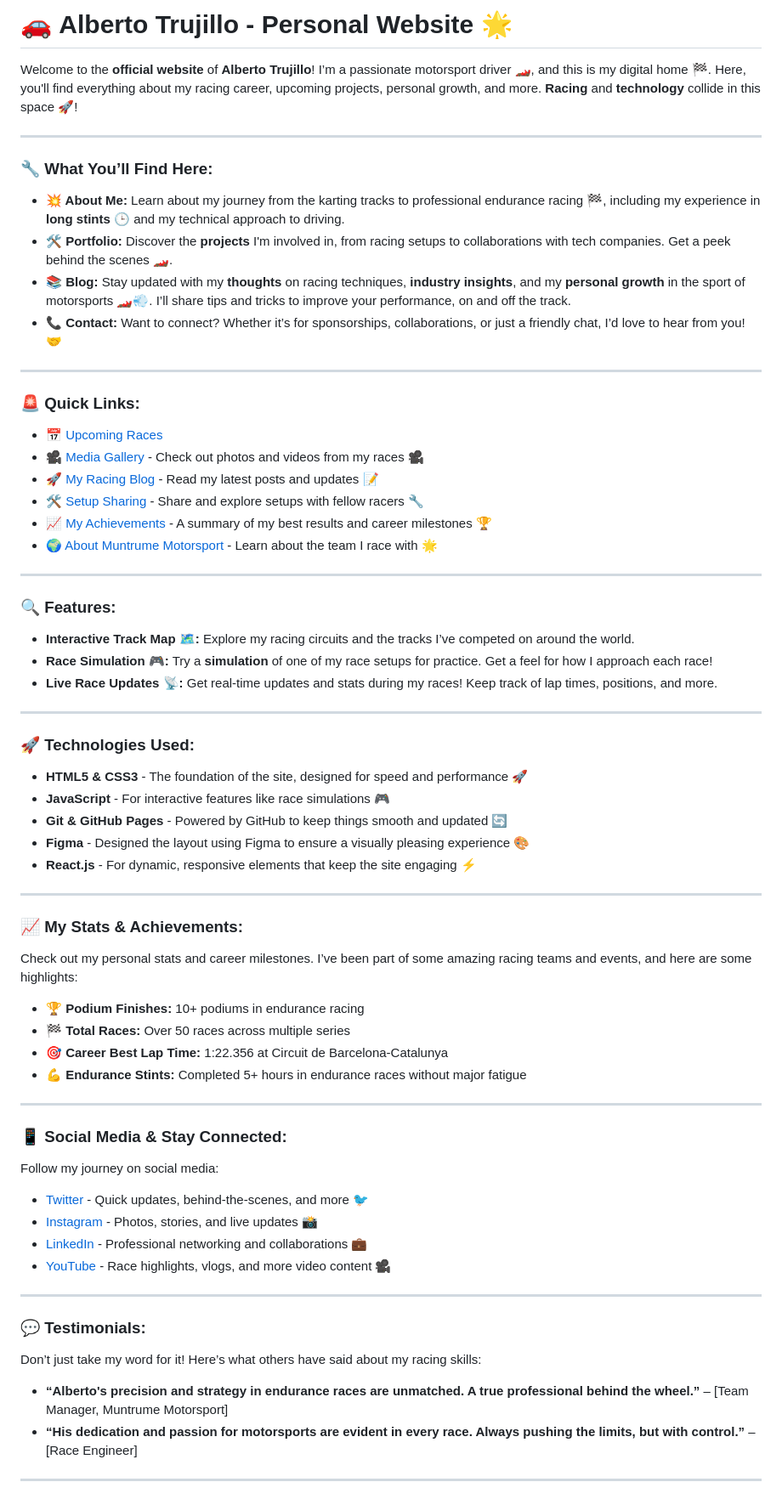
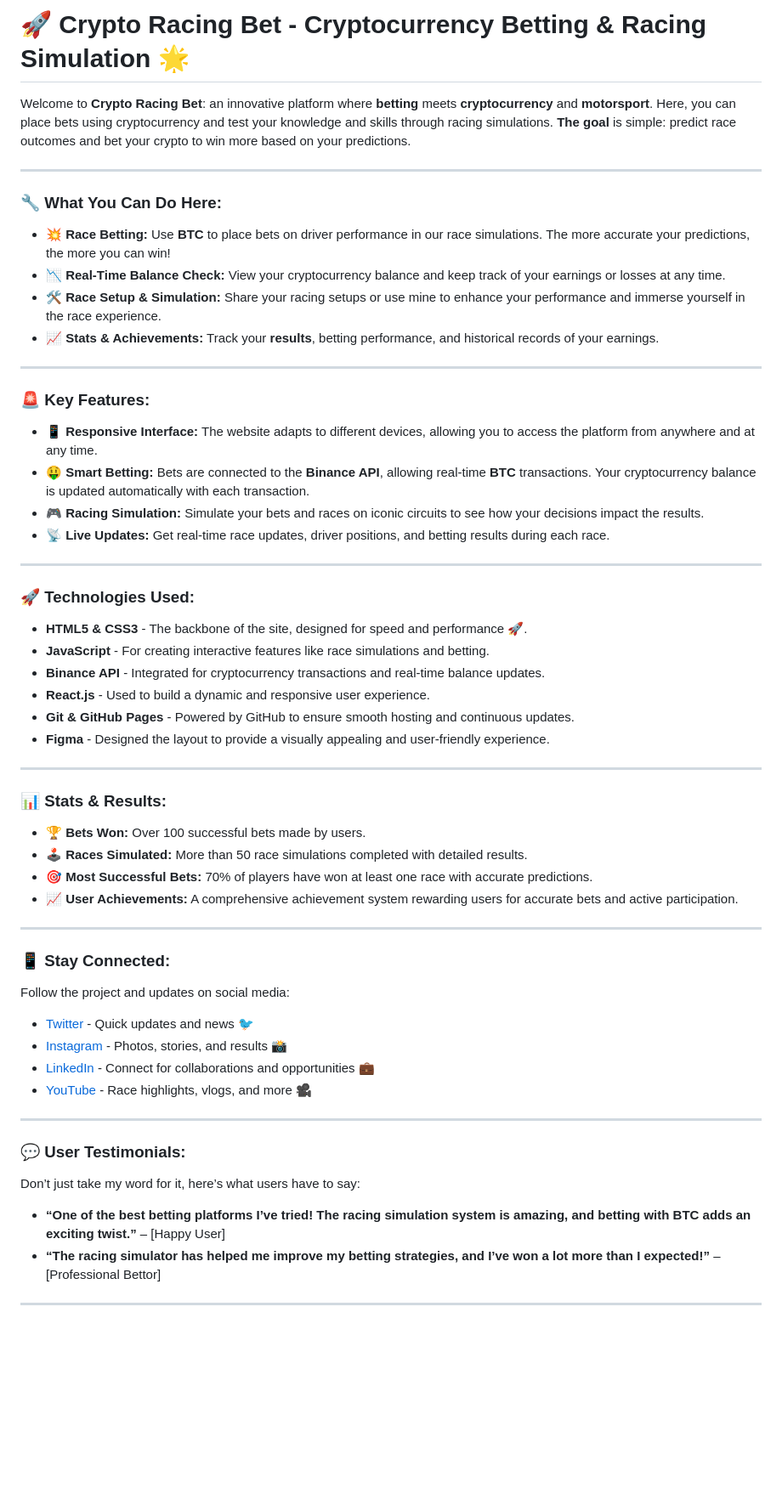
Before and after one commit to AlbertoTrujillo1/AT, a Markdown page: README.md, the part around the change printed below. Shown: that part at 85% size. GitHub-like rendering; blank space fills up the shorter version.

```diff
--- a/README.md
+++ b/README.md
@@ -1,69 +1,62 @@
-# 🚗 **Alberto Trujillo - Personal Website** 🌟
+# 🚀 **Crypto Racing Bet - Cryptocurrency Betting & Racing Simulation** 🌟
 
-Welcome to the **official website** of **Alberto Trujillo**! I’m a passionate motorsport driver 🏎️, and this is my digital home 🏁. Here, you'll find everything about my racing career, upcoming projects, personal growth, and more. **Racing** and **technology** collide in this space 🚀!
+Welcome to **Crypto Racing Bet**: an innovative platform where **betting** meets **cryptocurrency** and **motorsport**. Here, you can place bets using cryptocurrency and test your knowledge and skills through racing simulations. **The goal** is simple: predict race outcomes and bet your crypto to win more based on your predictions.
 
 ---
 
-### **🔧 What You’ll Find Here:**
+### **🔧 What You Can Do Here:**
 
-- **💥 About Me:** Learn about my journey from the karting tracks to professional endurance racing 🏁, including my experience in **long stints** 🕒 and my technical approach to driving.
-- **🛠️ Portfolio:** Discover the **projects** I'm involved in, from racing setups to collaborations with tech companies. Get a peek behind the scenes 🏎️.
-- **📚 Blog:** Stay updated with my **thoughts** on racing techniques, **industry insights**, and my **personal growth** in the sport of motorsports 🏎️💨. I’ll share tips and tricks to improve your performance, on and off the track.
-- **📞 Contact:** Want to connect? Whether it’s for sponsorships, collaborations, or just a friendly chat, I’d love to hear from you! 🤝
+- **💥 Race Betting:** Use **BTC** to place bets on driver performance in our race simulations. The more accurate your predictions, the more you can win!
+- **📉 Real-Time Balance Check:** View your cryptocurrency balance and keep track of your earnings or losses at any time.
+- **🛠️ Race Setup & Simulation:** Share your racing setups or use mine to enhance your performance and immerse yourself in the race experience.
+- **📈 Stats & Achievements:** Track your **results**, betting performance, and historical records of your earnings.
 
 ---
 
-### **🚨 Quick Links:**
-- [📅 Upcoming Races](#)
-- [🎥 Media Gallery](#) - Check out photos and videos from my races 🎥
-- [🚀 My Racing Blog](#) - Read my latest posts and updates 📝
-- [🛠️ Setup Sharing](#) - Share and explore setups with fellow racers 🔧
-- [📈 My Achievements](#) - A summary of my best results and career milestones 🏆
-- [🌍 About Muntrume Motorsport](#) - Learn about the team I race with 🌟
+### **🚨 Key Features:**
 
----
-
-### **🔍 Features:**
-
-- **Interactive Track Map 🗺️:** Explore my racing circuits and the tracks I’ve competed on around the world.
-- **Race Simulation 🎮:** Try a **simulation** of one of my race setups for practice. Get a feel for how I approach each race!
-- **Live Race Updates 📡:** Get real-time updates and stats during my races! Keep track of lap times, positions, and more.
+- **📱 Responsive Interface:** The website adapts to different devices, allowing you to access the platform from anywhere and at any time.
+- **🤑 Smart Betting:** Bets are connected to the **Binance API**, allowing real-time **BTC** transactions. Your cryptocurrency balance is updated automatically with each transaction.
+- **🎮 Racing Simulation:** Simulate your bets and races on iconic circuits to see how your decisions impact the results.
+- **📡 Live Updates:** Get real-time race updates, driver positions, and betting results during each race.
 
 ---
 
 ### **🚀 Technologies Used:**
 
-- **HTML5 & CSS3** - The foundation of the site, designed for speed and performance 🚀
-- **JavaScript** - For interactive features like race simulations 🎮
-- **Git & GitHub Pages** - Powered by GitHub to keep things smooth and updated 🔄
-- **Figma** - Designed the layout using Figma to ensure a visually pleasing experience 🎨
-- **React.js** - For dynamic, responsive elements that keep the site engaging ⚡
+- **HTML5 & CSS3** - The backbone of the site, designed for speed and performance 🚀.
+- **JavaScript** - For creating interactive features like race simulations and betting.
+- **Binance API** - Integrated for cryptocurrency transactions and real-time balance updates.
+- **React.js** - Used to build a dynamic and responsive user experience.
+- **Git & GitHub Pages** - Powered by GitHub to ensure smooth hosting and continuous updates.
+- **Figma** - Designed the layout to provide a visually appealing and user-friendly experience.
 
 ---
 
-### **📈 My Stats & Achievements:**
-Check out my personal stats and career milestones. I’ve been part of some amazing racing teams and events, and here are some highlights:
-- **🏆 Podium Finishes:** 10+ podiums in endurance racing
-- **🏁 Total Races:** Over 50 races across multiple series
-- **🎯 Career Best Lap Time:** 1:22.356 at Circuit de Barcelona-Catalunya
-- **💪 Endurance Stints:** Completed 5+ hours in endurance races without major fatigue
+### **📊 Stats & Results:**
+
+- **🏆 Bets Won:** Over 100 successful bets made by users.
+- **🕹️ Races Simulated:** More than 50 race simulations completed with detailed results.
+- **🎯 Most Successful Bets:** 70% of players have won at least one race with accurate predictions.
+- **📈 User Achievements:** A comprehensive achievement system rewarding users for accurate bets and active participation.
 
 ---
 
-### **📱 Social Media & Stay Connected:**
+### **📱 Stay Connected:**
 
-Follow my journey on social media:
-- [Twitter](#) - Quick updates, behind-the-scenes, and more 🐦
-- [Instagram](#) - Photos, stories, and live updates 📸
-- [LinkedIn](#) - Professional networking and collaborations 💼
-- [YouTube](#) - Race highlights, vlogs, and more video content 🎥
+Follow the project and updates on social media:
+
+- [Twitter](#) - Quick updates and news 🐦
+- [Instagram](#) - Photos, stories, and results 📸
+- [LinkedIn](#) - Connect for collaborations and opportunities 💼
+- [YouTube](#) - Race highlights, vlogs, and more 🎥
 
 ---
 
-### **💬 Testimonials:**
-Don’t just take my word for it! Here’s what others have said about my racing skills:
-- **“Alberto's precision and strategy in endurance races are unmatched. A true professional behind the wheel.”** – [Team Manager, Muntrume Motorsport]
-- **“His dedication and passion for motorsports are evident in every race. Always pushing the limits, but with control.”** – [Race Engineer]
+### **💬 User Testimonials:**
+Don’t just take my word for it, here’s what users have to say:
+- **“One of the best betting platforms I’ve tried! The racing simulation system is amazing, and betting with BTC adds an exciting twist.”** – [Happy User]
+- **“The racing simulator has helped me improve my betting strategies, and I’ve won a lot more than I expected!”** – [Professional Bettor]
 
 ---
 
```
Also changed, not shown: other parts of README.md (+10 -10 lines).
